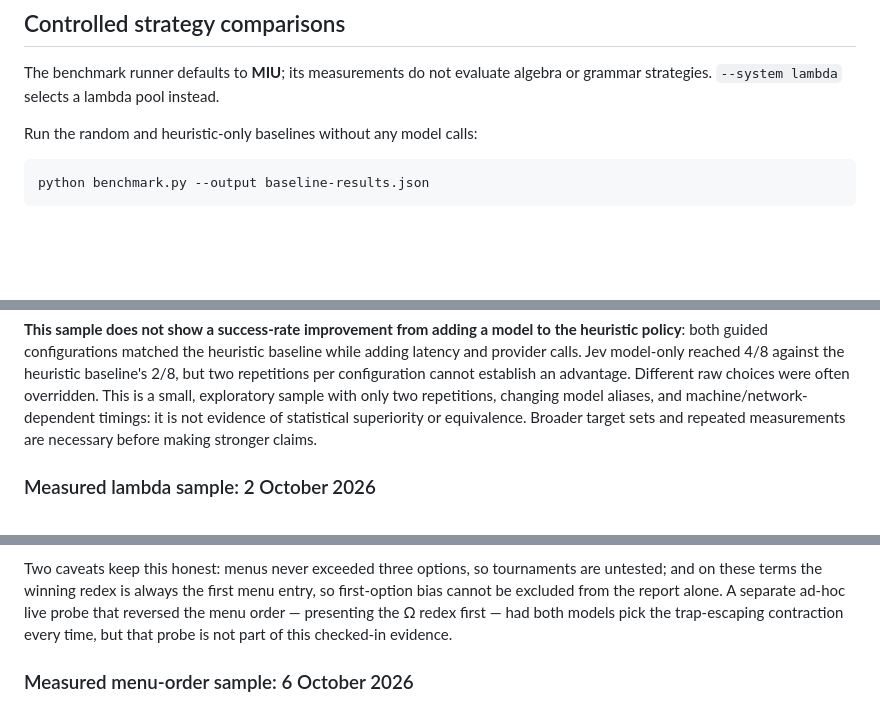
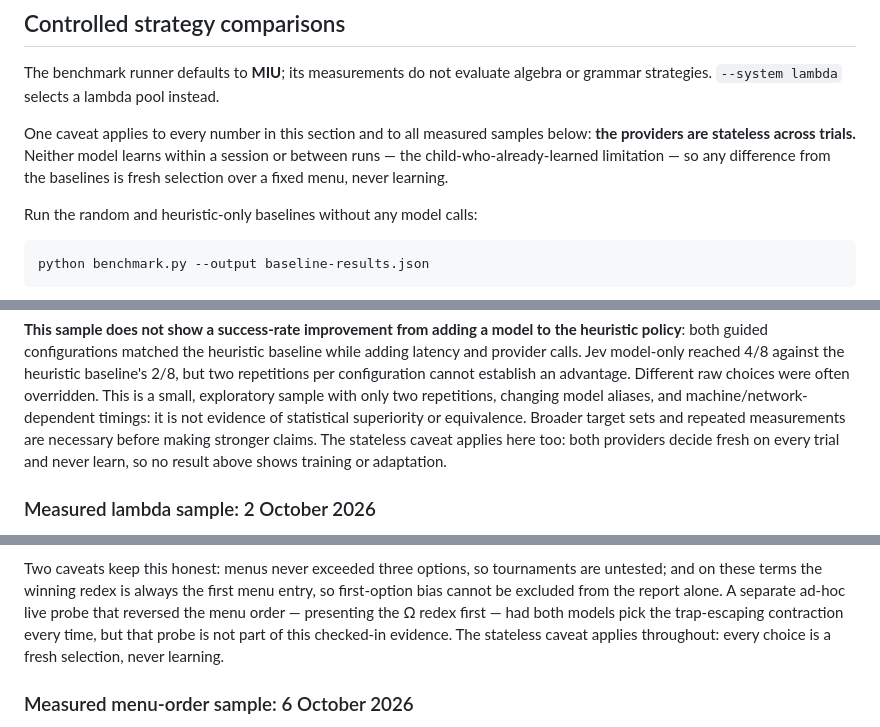
Before and after one commit to dagfinndybvig/miu-jev, a Markdown page: README.md, 3 parts joined by grey strips. Rendered like a GitHub page; blank space fills up the shorter version.

Commit message:
State the stateless-provider caveat wherever results are interpreted

````diff
--- a/README.md
+++ b/README.md
@@ -1123,6 +1123,12 @@ Node.js is not required to run the app.
 The benchmark runner defaults to **MIU**; its measurements do not evaluate
 algebra or grammar strategies. `--system lambda` selects a lambda pool instead.
 
+One caveat applies to every number in this section and to all measured
+samples below: **the providers are stateless across trials.** Neither model
+learns within a session or between runs — the child-who-already-learned
+limitation — so any difference from the baselines is fresh selection over a
+fixed menu, never learning.
+
 Run the random and heuristic-only baselines without any model calls:
 
 ```powershell
@@ -1231,7 +1237,9 @@ cannot establish an advantage. Different raw choices were often overridden.
 This is a small, exploratory sample with only two repetitions, changing model
 aliases, and machine/network-dependent timings: it is not evidence of
 statistical superiority or equivalence. Broader target sets and repeated
-measurements are necessary before making stronger claims.
+measurements are necessary before making stronger claims. The stateless
+caveat applies here too: both providers decide fresh on every trial and
+never learn, so no result above shows training or adaptation.
 
 ### Measured lambda sample: 2 October 2026
 
@@ -1259,7 +1267,8 @@ tournaments are untested; and on these terms the winning redex is always the
 first menu entry, so first-option bias cannot be excluded from the report
 alone. A separate ad-hoc live probe that reversed the menu order — presenting
 the Ω redex first — had both models pick the trap-escaping contraction every
-time, but that probe is not part of this checked-in evidence.
+time, but that probe is not part of this checked-in evidence. The stateless caveat
+applies throughout: every choice is a fresh selection, never learning.
 
 ### Measured menu-order sample: 6 October 2026
 
````
Also changed, not shown: other parts of README.md (+4 -1 lines), TODO.md (+6 -3 lines).
